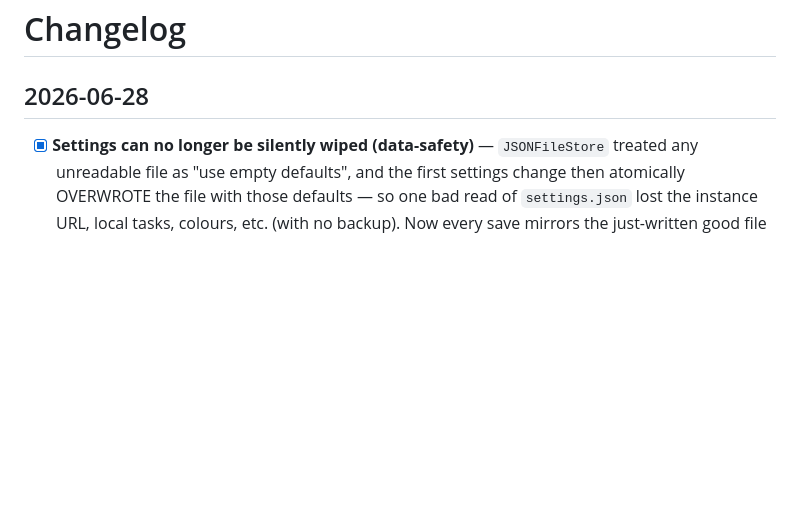
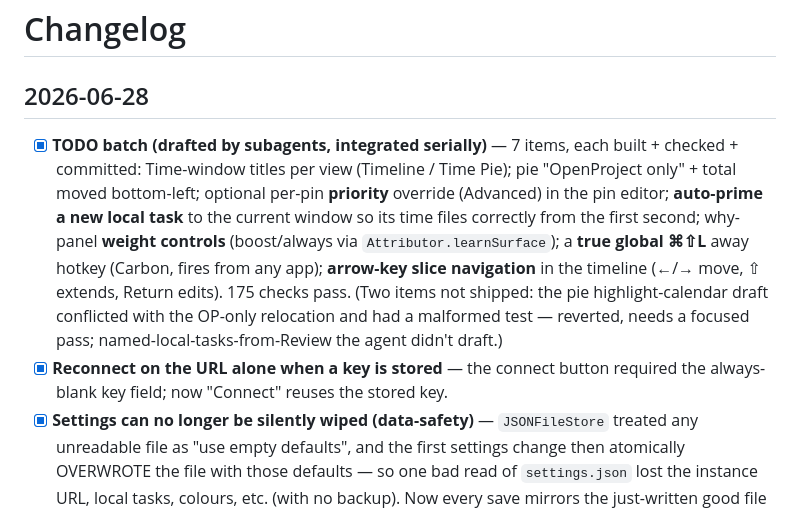
Before and after one commit to andeyePro/timeandeye, a Markdown page: CHANGELOG.md, the part around the change. Rendered like a GitHub page; blank space fills up the shorter version.

```diff
--- a/CHANGELOG.md
+++ b/CHANGELOG.md
@@ -2,6 +2,19 @@
 
 ## 2026-06-28
 
+- [x] **TODO batch (drafted by subagents, integrated serially)** — 7 items, each
+  built + checked + committed: Time-window titles per view (Timeline / Time Pie);
+  pie "OpenProject only" + total moved bottom-left; optional per-pin **priority**
+  override (Advanced) in the pin editor; **auto-prime a new local task** to the
+  current window so its time files correctly from the first second; why-panel
+  **weight controls** (boost/always via `Attributor.learnSurface`); a **true
+  global ⌘⇧L** away hotkey (Carbon, fires from any app); **arrow-key slice
+  navigation** in the timeline (←/→ move, ⇧ extends, Return edits). 175 checks
+  pass. (Two items not shipped: the pie highlight-calendar draft conflicted with
+  the OP-only relocation and had a malformed test — reverted, needs a focused
+  pass; named-local-tasks-from-Review the agent didn't draft.)
+- [x] **Reconnect on the URL alone when a key is stored** — the connect button
+  required the always-blank key field; now "Connect" reuses the stored key.
 - [x] **Settings can no longer be silently wiped (data-safety)** — `JSONFileStore`
   treated any unreadable file as "use empty defaults", and the first settings
   change then atomically OVERWROTE the file with those defaults — so one bad read
```
Also changed, not shown: TODO.md (+15 -23 lines).
